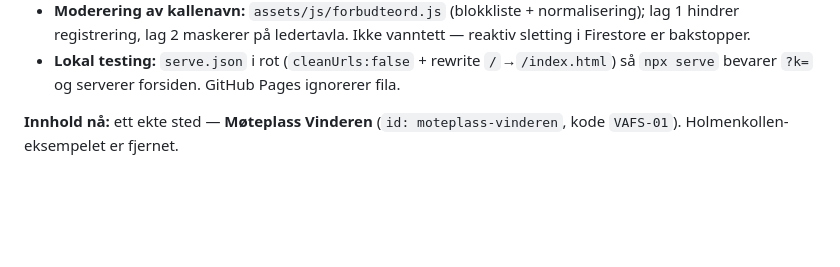
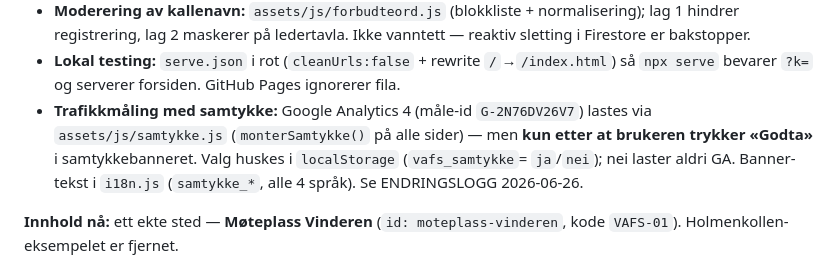
Before and after one commit to aogaa/kulturjakten, a Markdown page: CLAUDE.md, the part around the change. Drawn GitHub-style; blank space fills up the shorter version.

```diff
--- a/CLAUDE.md
+++ b/CLAUDE.md
@@ -51,6 +51,11 @@ Gjenstår mest å fylle inn flere steder.
   Firestore er bakstopper.
 - **Lokal testing:** `serve.json` i rot (`cleanUrls:false` + rewrite `/`→`/index.html`) så
   `npx serve` bevarer `?k=` og serverer forsiden. GitHub Pages ignorerer fila.
+- **Trafikkmåling med samtykke:** Google Analytics 4 (måle-id `G-2N76DV26V7`) lastes via
+  `assets/js/samtykke.js` (`monterSamtykke()` på alle sider) — men **kun etter at brukeren
+  trykker «Godta»** i samtykkebanneret. Valg huskes i `localStorage` (`vafs_samtykke`=
+  `ja`/`nei`); nei laster aldri GA. Banner-tekst i `i18n.js` (`samtykke_*`, alle 4 språk).
+  Se ENDRINGSLOGG 2026-06-26.
 
 **Innhold nå:** ett ekte sted — **Møteplass Vinderen** (`id: moteplass-vinderen`, kode
 `VAFS-01`). Holmenkollen-eksempelet er fjernet.
```
Also changed, not shown: ENDRINGSLOGG.md (+25 -0 lines).
